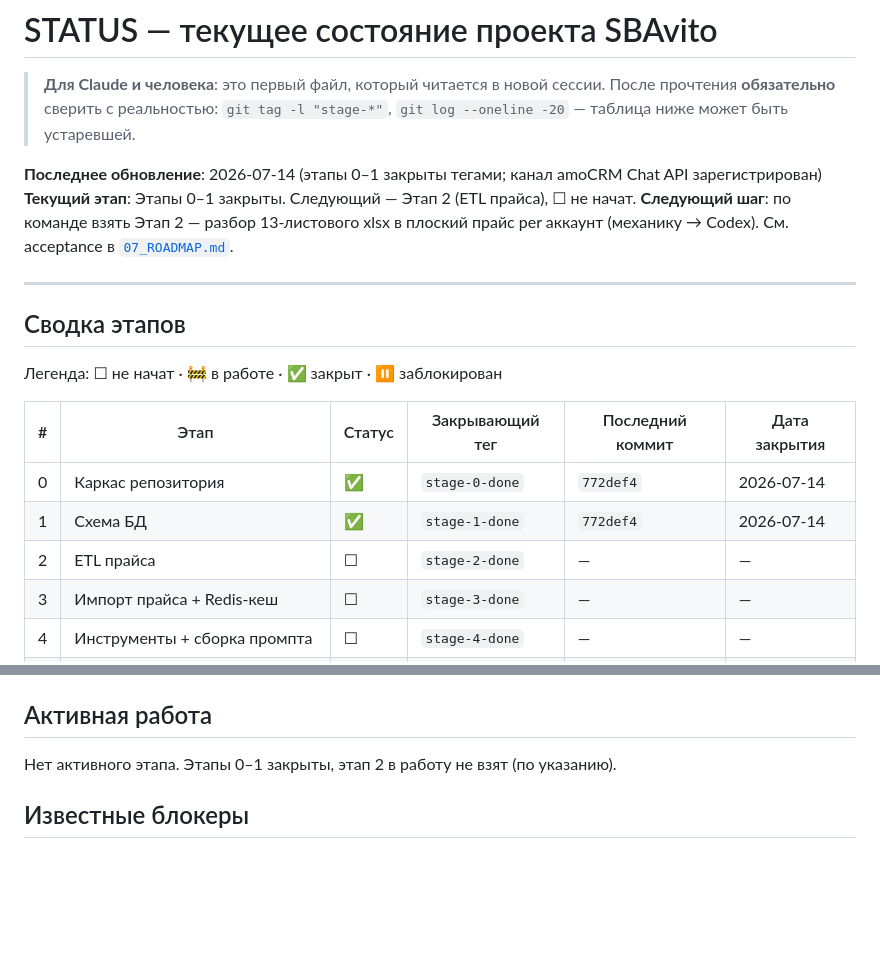
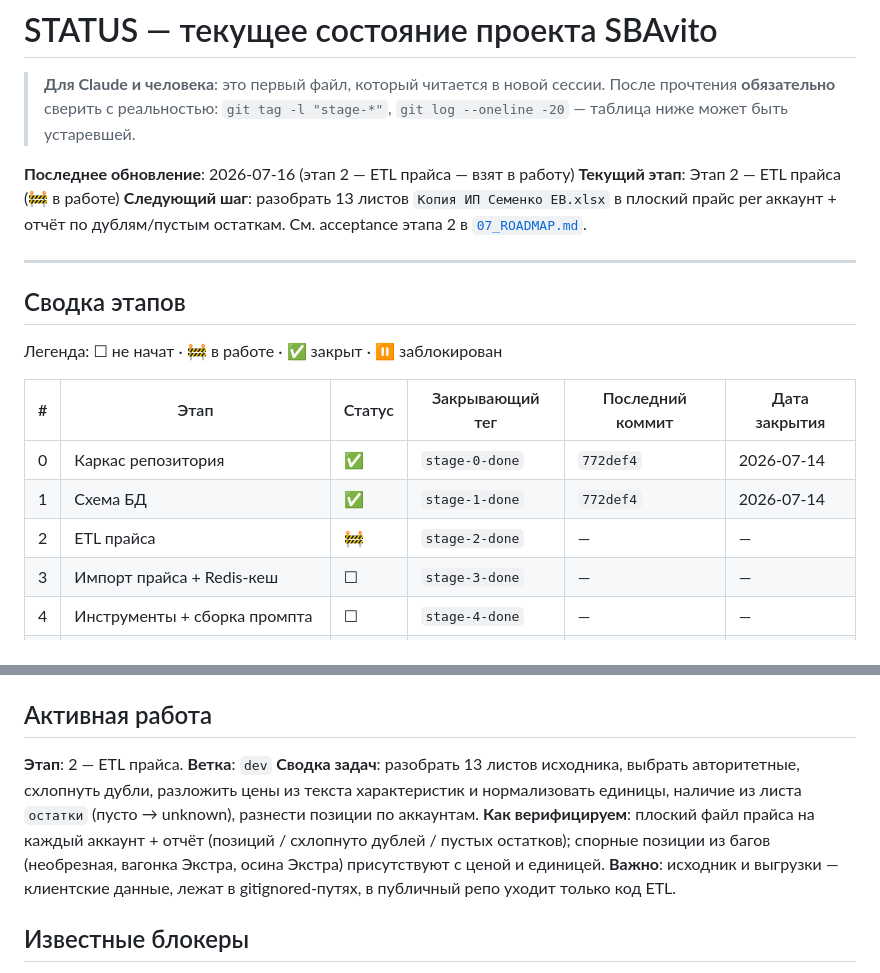
Before and after one commit to dimatolpygin/avi_to_bot_60, a Markdown page: docs/STATUS.md, 2 parts joined by grey strips. Drawn GitHub-style; blank space fills up the shorter version.

Commit message:
chore(status): start stage 2
Этап 2 (ETL прайса) взят в работу.

Co-Authored-By: Claude Opus 4.8 <noreply@anthropic.com>

```diff
--- a/docs/STATUS.md
+++ b/docs/STATUS.md
@@ -4,9 +4,9 @@
 > прочтения **обязательно** сверить с реальностью: `git tag -l "stage-*"`,
 > `git log --oneline -20` — таблица ниже может быть устаревшей.
 
-**Последнее обновление**: 2026-07-14 (этапы 0–1 закрыты тегами; канал amoCRM Chat API зарегистрирован)
-**Текущий этап**: Этапы 0–1 закрыты. Следующий — Этап 2 (ETL прайса), ☐ не начат.
-**Следующий шаг**: по команде взять Этап 2 — разбор 13-листового xlsx в плоский прайс per аккаунт (механику → Codex). См. acceptance в [`07_ROADMAP.md`](07_ROADMAP.md).
+**Последнее обновление**: 2026-07-16 (этап 2 — ETL прайса — взят в работу)
+**Текущий этап**: Этап 2 — ETL прайса (🚧 в работе)
+**Следующий шаг**: разобрать 13 листов `Копия ИП Семенко ЕВ.xlsx` в плоский прайс per аккаунт + отчёт по дублям/пустым остаткам. См. acceptance этапа 2 в [`07_ROADMAP.md`](07_ROADMAP.md).
 
 ---
 
@@ -18,7 +18,7 @@
 |---|---|---|---|---|---|
 | 0 | Каркас репозитория | ✅ | `stage-0-done` | `772def4` | 2026-07-14 |
 | 1 | Схема БД | ✅ | `stage-1-done` | `772def4` | 2026-07-14 |
-| 2 | ETL прайса | ☐ | `stage-2-done` | — | — |
+| 2 | ETL прайса | 🚧 | `stage-2-done` | — | — |
 | 3 | Импорт прайса + Redis-кеш | ☐ | `stage-3-done` | — | — |
 | 4 | Инструменты + сборка промпта | ☐ | `stage-4-done` | — | — |
 | 5 | Eval-харнесс | ☐ | `stage-5-done` | — | — |
@@ -30,7 +30,11 @@
 
 ## Активная работа
 
-Нет активного этапа. Этапы 0–1 закрыты, этап 2 в работу не взят (по указанию).
+**Этап**: 2 — ETL прайса.
+**Ветка**: `dev`
+**Сводка задач**: разобрать 13 листов исходника, выбрать авторитетные, схлопнуть дубли, разложить цены из текста характеристик и нормализовать единицы, наличие из листа `остатки` (пусто → unknown), разнести позиции по аккаунтам.
+**Как верифицируем**: плоский файл прайса на каждый аккаунт + отчёт (позиций / схлопнуто дублей / пустых остатков); спорные позиции из багов (необрезная, вагонка Экстра, осина Экстра) присутствуют с ценой и единицей.
+**Важно**: исходник и выгрузки — клиентские данные, лежат в gitignored-путях, в публичный репо уходит только код ETL.
 
 ## Известные блокеры
 
```
